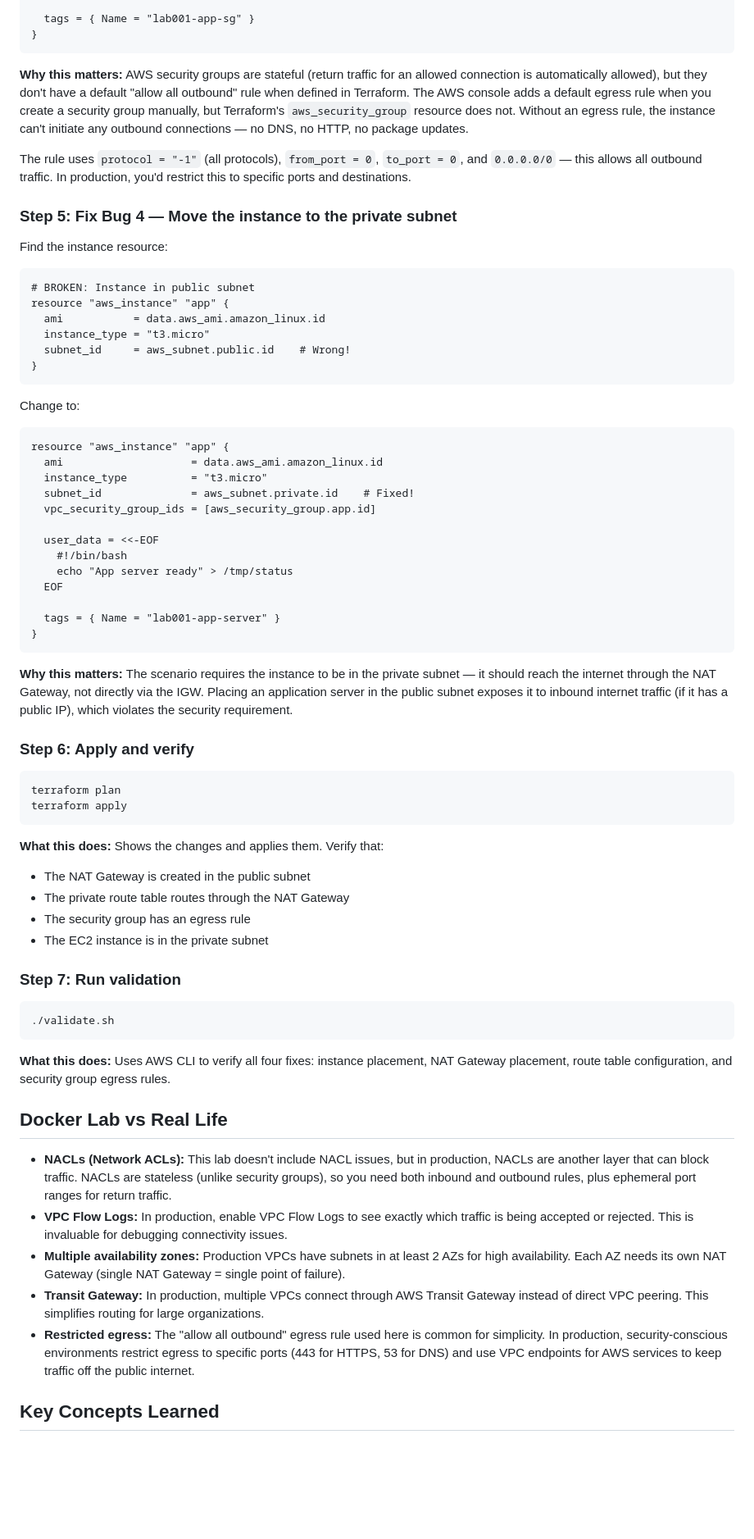
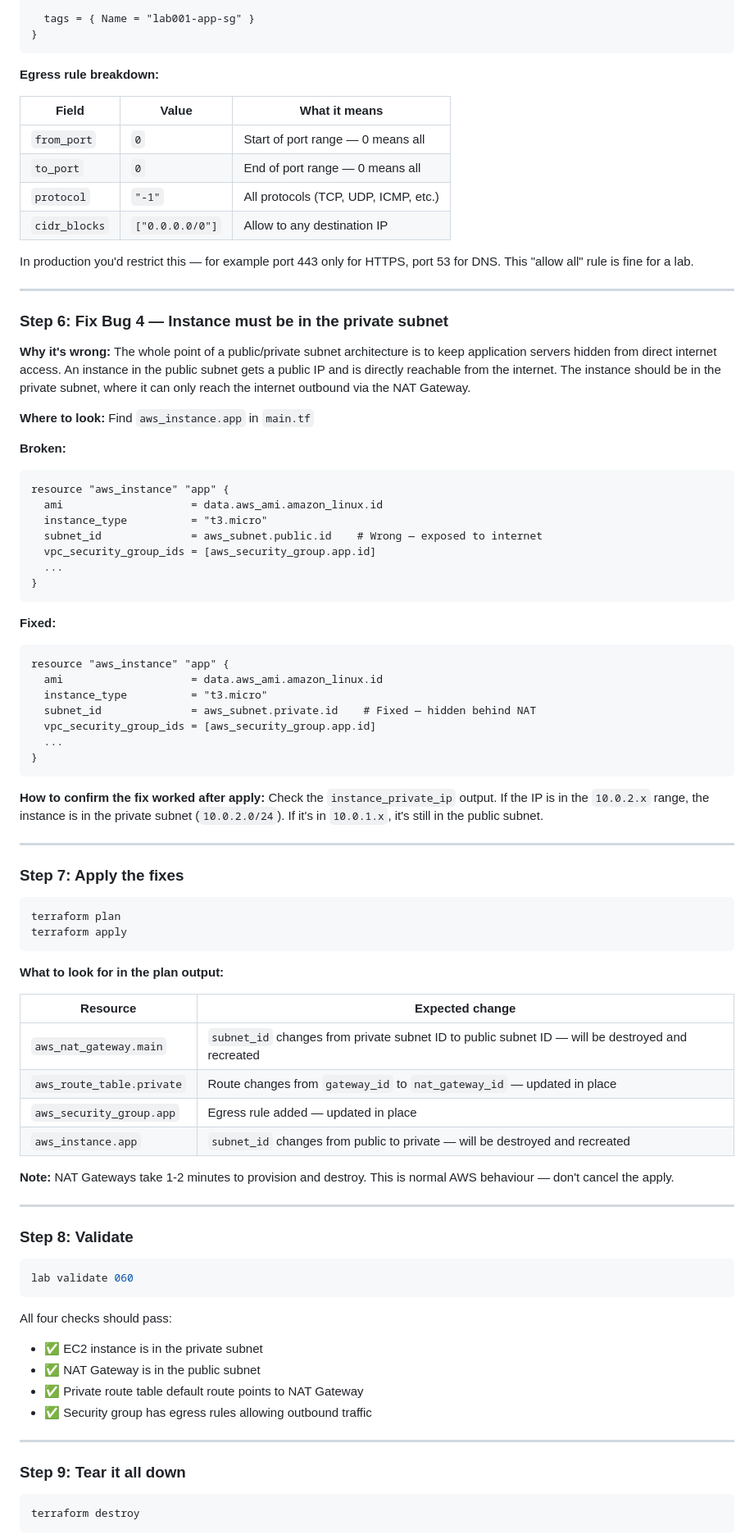
Before and after one commit to engsnayl/cloud-engineer-labs, a Markdown page: cloud-labs/lab-060-vpc-troubleshooting/SOLUTION.md, the part around one of its changes. Shown at 82% size. Rendered like a GitHub page; blank space fills up the shorter version.

````diff
--- a/cloud-labs/lab-060-vpc-troubleshooting/SOLUTION.md
+++ b/cloud-labs/lab-060-vpc-troubleshooting/SOLUTION.md
@@ -137,71 +226,88 @@ resource "aws_security_group" "app" {
 }
 ```
 
-**Why this matters:** AWS security groups are stateful (return traffic for an allowed connection is automatically allowed), but they don't have a default "allow all outbound" rule when defined in Terraform. The AWS console adds a default egress rule when you create a security group manually, but Terraform's `aws_security_group` resource does not. Without an egress rule, the instance can't initiate any outbound connections — no DNS, no HTTP, no package updates.
+**Egress rule breakdown:**
 
-The rule uses `protocol = "-1"` (all protocols), `from_port = 0`, `to_port = 0`, and `0.0.0.0/0` — this allows all outbound traffic. In production, you'd restrict this to specific ports and destinations.
+| Field | Value | What it means |
+|---|---|---|
+| `from_port` | `0` | Start of port range — 0 means all |
+| `to_port` | `0` | End of port range — 0 means all |
+| `protocol` | `"-1"` | All protocols (TCP, UDP, ICMP, etc.) |
+| `cidr_blocks` | `["0.0.0.0/0"]` | Allow to any destination IP |
 
-### Step 5: Fix Bug 4 — Move the instance to the private subnet
+In production you'd restrict this — for example port 443 only for HTTPS, port 53 for DNS. This "allow all" rule is fine for a lab.
 
-Find the instance resource:
+---
 
-```hcl
-# BROKEN: Instance in public subnet
-resource "aws_instance" "app" {
-  ami           = data.aws_ami.amazon_linux.id
-  instance_type = "t3.micro"
-  subnet_id     = aws_subnet.public.id    # Wrong!
-}
-```
+### Step 6: Fix Bug 4 — Instance must be in the private subnet
 
-Change to:
+**Why it's wrong:** The whole point of a public/private subnet architecture is to keep application servers hidden from direct internet access. An instance in the public subnet gets a public IP and is directly reachable from the internet. The instance should be in the private subnet, where it can only reach the internet outbound via the NAT Gateway.
 
+**Where to look:** Find `aws_instance.app` in `main.tf`
+
+**Broken:**
 ```hcl
 resource "aws_instance" "app" {
   ami                    = data.aws_ami.amazon_linux.id
   instance_type          = "t3.micro"
-  subnet_id              = aws_subnet.private.id    # Fixed!
+  subnet_id              = aws_subnet.public.id    # Wrong — exposed to internet
   vpc_security_group_ids = [aws_security_group.app.id]
-
-  user_data = <<-EOF
-    #!/bin/bash
-    echo "App server ready" > /tmp/status
-  EOF
-
-  tags = { Name = "lab001-app-server" }
+  ...
 }
 ```
 
-**Why this matters:** The scenario requires the instance to be in the private subnet — it should reach the internet through the NAT Gateway, not directly via the IGW. Placing an application server in the public subnet exposes it to inbound internet traffic (if it has a public IP), which violates the security requirement.
+**Fixed:**
+```hcl
+resource "aws_instance" "app" {
+  ami                    = data.aws_ami.amazon_linux.id
+  instance_type          = "t3.micro"
+  subnet_id              = aws_subnet.private.id    # Fixed — hidden behind NAT
+  vpc_security_group_ids = [aws_security_group.app.id]
+  ...
+}
+```
 
-### Step 6: Apply and verify
+**How to confirm the fix worked after apply:** Check the `instance_private_ip` output. If the IP is in the `10.0.2.x` range, the instance is in the private subnet (`10.0.2.0/24`). If it's in `10.0.1.x`, it's still in the public subnet.
+
+---
+
+### Step 7: Apply the fixes
 
 ```bash
 terraform plan
 terraform apply
 ```
 
-**What this does:** Shows the changes and applies them. Verify that:
-- The NAT Gateway is created in the public subnet
-- The private route table routes through the NAT Gateway
-- The security group has an egress rule
-- The EC2 instance is in the private subnet
+**What to look for in the plan output:**
 
-### Step 7: Run validation
+| Resource | Expected change |
+|---|---|
+| `aws_nat_gateway.main` | `subnet_id` changes from private subnet ID to public subnet ID — will be destroyed and recreated |
+| `aws_route_table.private` | Route changes from `gateway_id` to `nat_gateway_id` — updated in place |
+| `aws_security_group.app` | Egress rule added — updated in place |
+| `aws_instance.app` | `subnet_id` changes from public to private — will be destroyed and recreated |
+
+**Note:** NAT Gateways take 1-2 minutes to provision and destroy. This is normal AWS behaviour — don't cancel the apply.
+
+---
+
+### Step 8: Validate
 
 ```bash
-./validate.sh
+lab validate 060
 ```
 
-**What this does:** Uses AWS CLI to verify all four fixes: instance placement, NAT Gateway placement, route table configuration, and security group egress rules.
+All four checks should pass:
+- ✅ EC2 instance is in the private subnet
+- ✅ NAT Gateway is in the public subnet
+- ✅ Private route table default route points to NAT Gateway
+- ✅ Security group has egress rules allowing outbound traffic
 
-## Docker Lab vs Real Life
+---
 
-- **NACLs (Network ACLs):** This lab doesn't include NACL issues, but in production, NACLs are another layer that can block traffic. NACLs are stateless (unlike security groups), so you need both inbound and outbound rules, plus ephemeral port ranges for return traffic.
-- **VPC Flow Logs:** In production, enable VPC Flow Logs to see exactly which traffic is being accepted or rejected. This is invaluable for debugging connectivity issues.
-- **Multiple availability zones:** Production VPCs have subnets in at least 2 AZs for high availability. Each AZ needs its own NAT Gateway (single NAT Gateway = single point of failure).
-- **Transit Gateway:** In production, multiple VPCs connect through AWS Transit Gateway instead of direct VPC peering. This simplifies routing for large organizations.
-- **Restricted egress:** The "allow all outbound" egress rule used here is common for simplicity. In production, security-conscious environments restrict egress to specific ports (443 for HTTPS, 53 for DNS) and use VPC endpoints for AWS services to keep traffic off the public internet.
+### Step 9: Tear it all down
 
-## Key Concepts Learned
+```bash
+terraform destroy
+```
 
````
Also changed, not shown: other parts of cloud-labs/lab-060-vpc-troubleshooting/SOLUTION.md (+162 -50 lines).
